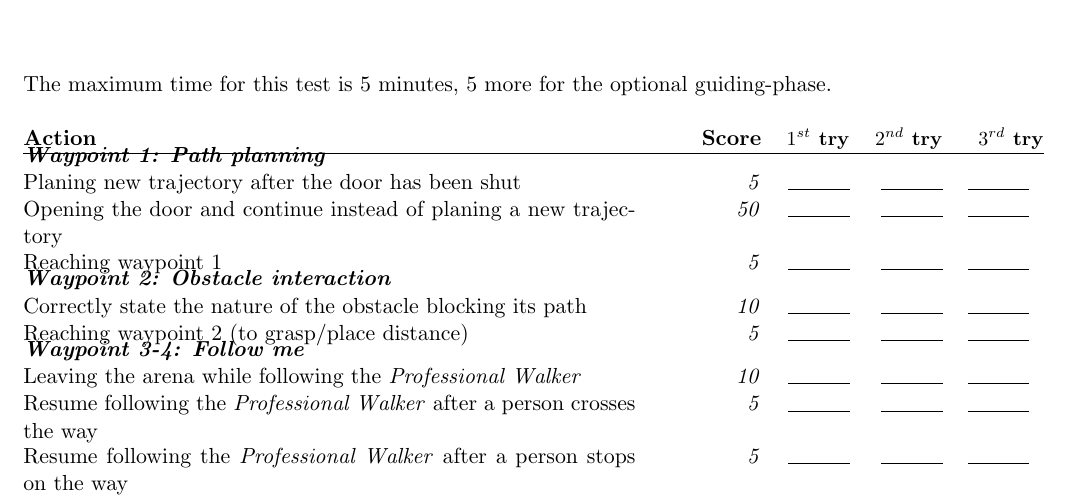
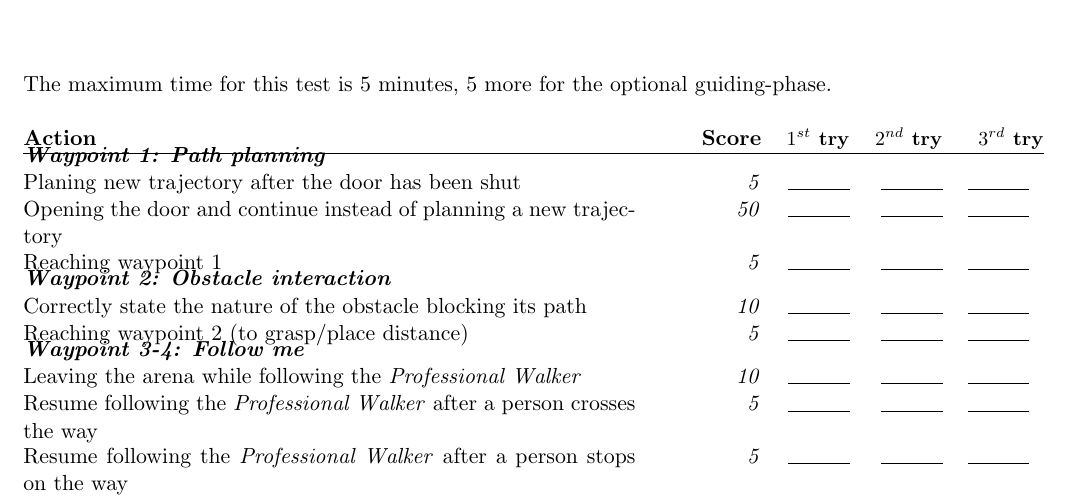
Before and after one commit to RoboCupAtHome/RuleBook, a LaTeX book (score_sheets.tex, which reads scoresheets/Navigation.tex): part of page 7 of 15, cut so that both start at the same text. Compiled offline with pdfLaTeX.

Commit message:
Fixed typo

```diff
--- a/scoresheets/Navigation.tex
+++ b/scoresheets/Navigation.tex
@@ -6,7 +6,7 @@ The maximum time for this test is 5 minutes, 5 more for the optional guiding-pha
 	% Up to 55 points
 	\scoreheading{Waypoint 1: Path planning}
 	\scoreitem{5}{Planing new trajectory after the door has been shut}
-	\scoreitem{50}{Opening the door and continue instead of planing a new trajectory}
+	\scoreitem{50}{Opening the door and continue instead of planning a new trajectory}
 	\scoreitem{5}{Reaching waypoint 1}
 
 	% Up to 15 points
```
